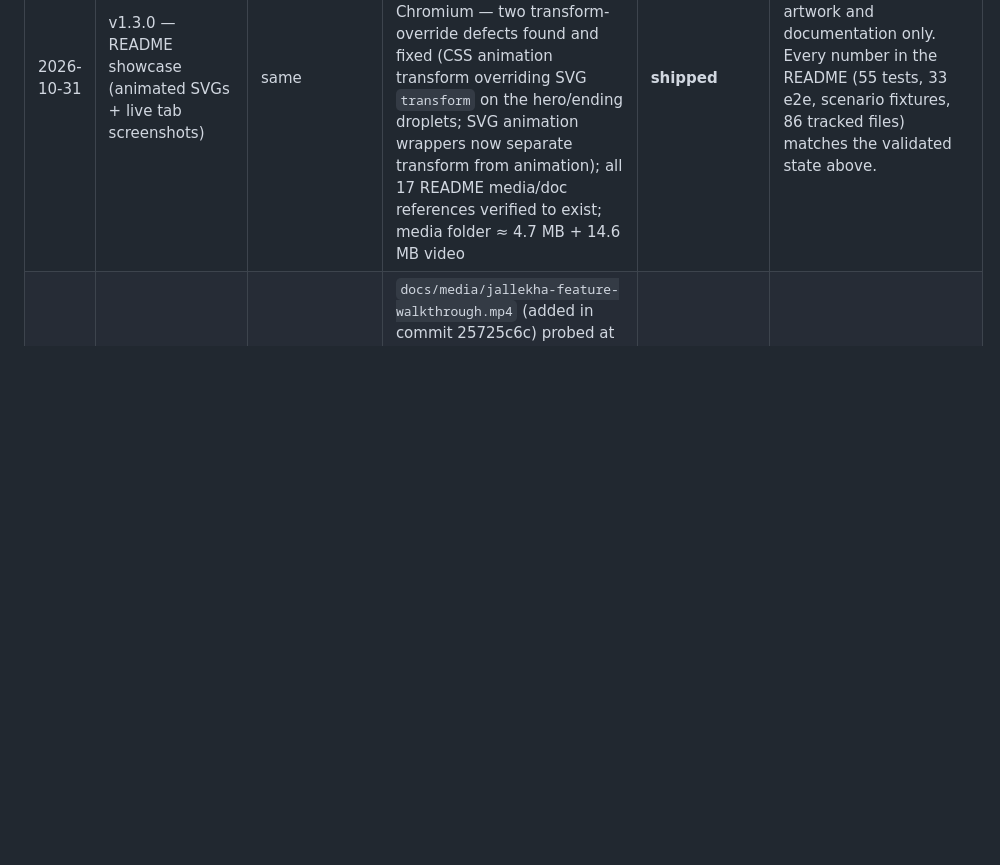
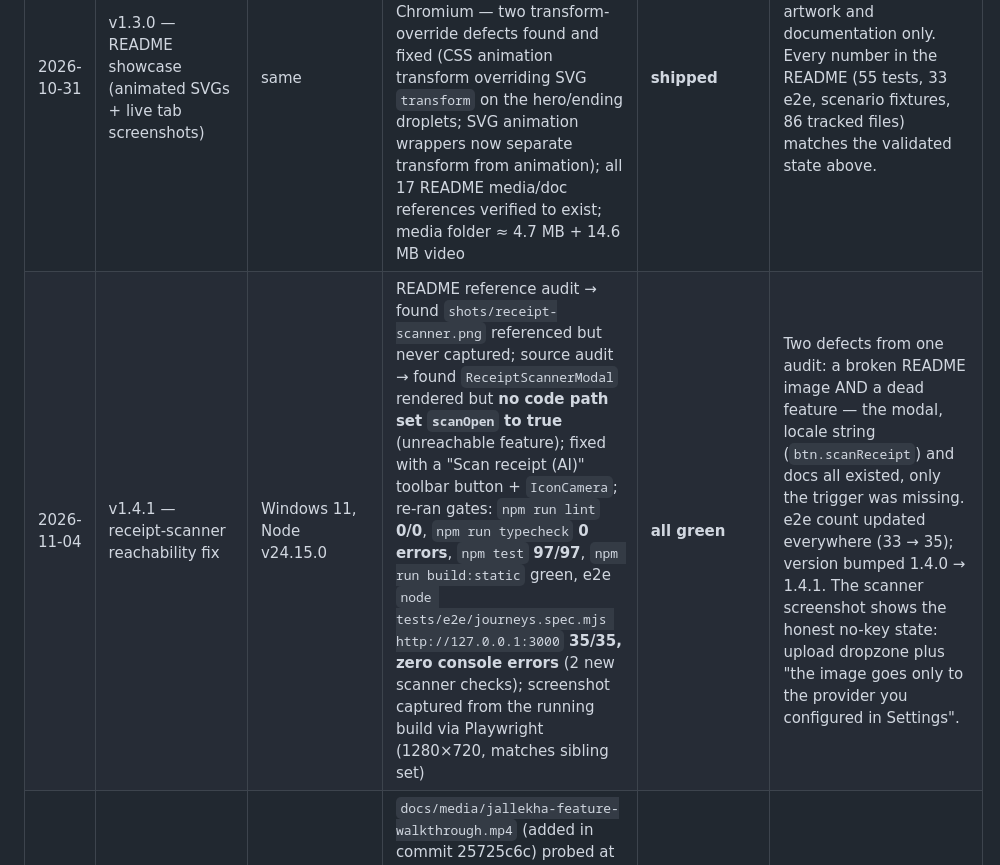
Before and after one commit to Avani376/jallekha, a Markdown page: docs/VALIDATION.md, the part around the change. Rendered like a GitHub page; blank space fills up the shorter version.

```diff
--- a/docs/VALIDATION.md
+++ b/docs/VALIDATION.md
@@ -22,6 +22,7 @@ not a field pilot and not proof of liters saved.
 | 2026-10-31 | v1.2.0 — narrated submission video | Windows 11 · Playwright (Chromium) screen recording 1280×720 · edge-tts `en-US-EmmaNeural` narration · ffmpeg 8.1.2 assembly | 12 scripted segments (fresh seeded demo per segment), each paced to its narration track; frame-level QA at 6 timestamps confirmed content/sync (hero, case comparison, void journey → run history, cases, credits with team names); final `docs/media/jallekha-walkthrough.mp4`: **375.4 s (6.26 min), 14.6 MB, H.264/AAC, faststart** | **shipped** | Every claim spoken in the video matches the shipped UI (fixture numbers, test counts 55/33, honest-limits wording). Video is documentation, not a test artifact; no code changes in this release. |
 | 2026-10-31 | v1.3.1 — submission deck rebuilt on the official challenge template | Windows 11 · python-pptx 1.0.2 fill-in · LibreOffice 26.x render | `python build_template_deck.py template_source.pptx ...` → 6 slides; programmatic checks: **zero leftover placeholders**, all image relations resolve, file re-opens cleanly; rendered to PDF → PNG and inspected slide by slide (cover, problem cards + stat, solution table, stage tracker marked at Working Prototype, impact stats, team roster with initials) — two defects found and fixed during QA (bullet/image collision + URL overlap on the cover; Photo-box ghosts and role-line wrap on the team slide) | **shipped** | Deck is now strictly template-native (10 x 5.62 in, Nirmala UI, navy/orange) per hackathon guidelines; content unchanged from the team's submission material; no invented numbers (stats are 1 pilot / 4 metrics / 3 domains). `build.js` retired in favor of `build_template_deck.py`; canonical PDF re-exported. |
 | 2026-10-31 | v1.3.0 — README showcase (animated SVGs + live tab screenshots) | same | 7 animated SVG artworks + 8 retina screenshots (1440×900 @2x) captured from the running build; rendered gallery QA'd in Chromium — two transform-override defects found and fixed (CSS animation transform overriding SVG `transform` on the hero/ending droplets; SVG animation wrappers now separate transform from animation); all 17 README media/doc references verified to exist; media folder ≈ 4.7 MB + 14.6 MB video | **shipped** | No code changes; artwork and documentation only. Every number in the README (55 tests, 33 e2e, scenario fixtures, 86 tracked files) matches the validated state above. |
+| 2026-11-04 | v1.4.1 — receipt-scanner reachability fix | Windows 11, Node v24.15.0 | README reference audit → found `shots/receipt-scanner.png` referenced but never captured; source audit → found `ReceiptScannerModal` rendered but **no code path set `scanOpen` to true** (unreachable feature); fixed with a "Scan receipt (AI)" toolbar button + `IconCamera`; re-ran gates: `npm run lint` **0/0**, `npm run typecheck` **0 errors**, `npm test` **97/97**, `npm run build:static` green, e2e `node tests/e2e/journeys.spec.mjs http://127.0.0.1:3000` **35/35, zero console errors** (2 new scanner checks); screenshot captured from the running build via Playwright (1280×720, matches sibling set) | **all green** | Two defects from one audit: a broken README image AND a dead feature — the modal, locale string (`btn.scanReceipt`) and docs all existed, only the trigger was missing. e2e count updated everywhere (33 → 35); version bumped 1.4.0 → 1.4.1. The scanner screenshot shows the honest no-key state: upload dropzone plus "the image goes only to the provider you configured in Settings". |
 | 2026-11-04 | v1.3.2 — full feature walkthrough video (push verification) | Windows 11 · Playwright (Chromium) screen recording · edge-tts `en-IN-NeerjaNeural` narration (female Indian-English voice) · ffmpeg assembly with title cards | `docs/media/jallekha-feature-walkthrough.mp4` (added in commit 25725c6c) probed at **14:56, 51,210,437 bytes (48.8 MiB — under GitHub's 50 MiB warning, no LFS needed)**; remote verification: `origin/main` blob `9de6feb8` identical to local HEAD blob, `raw.githubusercontent.com` fetch **200 OK with exact Content-Length 51,210,437**; GitHub blob page returns 200 (built-in video player); README closing section now links the 15-minute walkthrough as the primary tour plus the 6-minute quick tour, with a clickable poster frame (`docs/media/video-thumb.jpg`, previously tracked but unreferenced) | **shipped + verified on origin/main** | Video is documentation, not a test artifact; no code changes in this release. Spoken claims follow the shipped wording: anomalies are "potential — requires verification", forecasts are advisory and never mixed into the reconciliation balance, IoT readings are operator-confirmed before reaching the ledger, and a discrepancy is not proof of theft or leakage. |
 
 ## Signature fixture expectations (fixtures v1)
```
Also changed, not shown: CHANGELOG.md (+21 -0 lines), README.md (+3 -3 lines), docs/media/shots/receipt-scanner.png (added), 4 other files.
